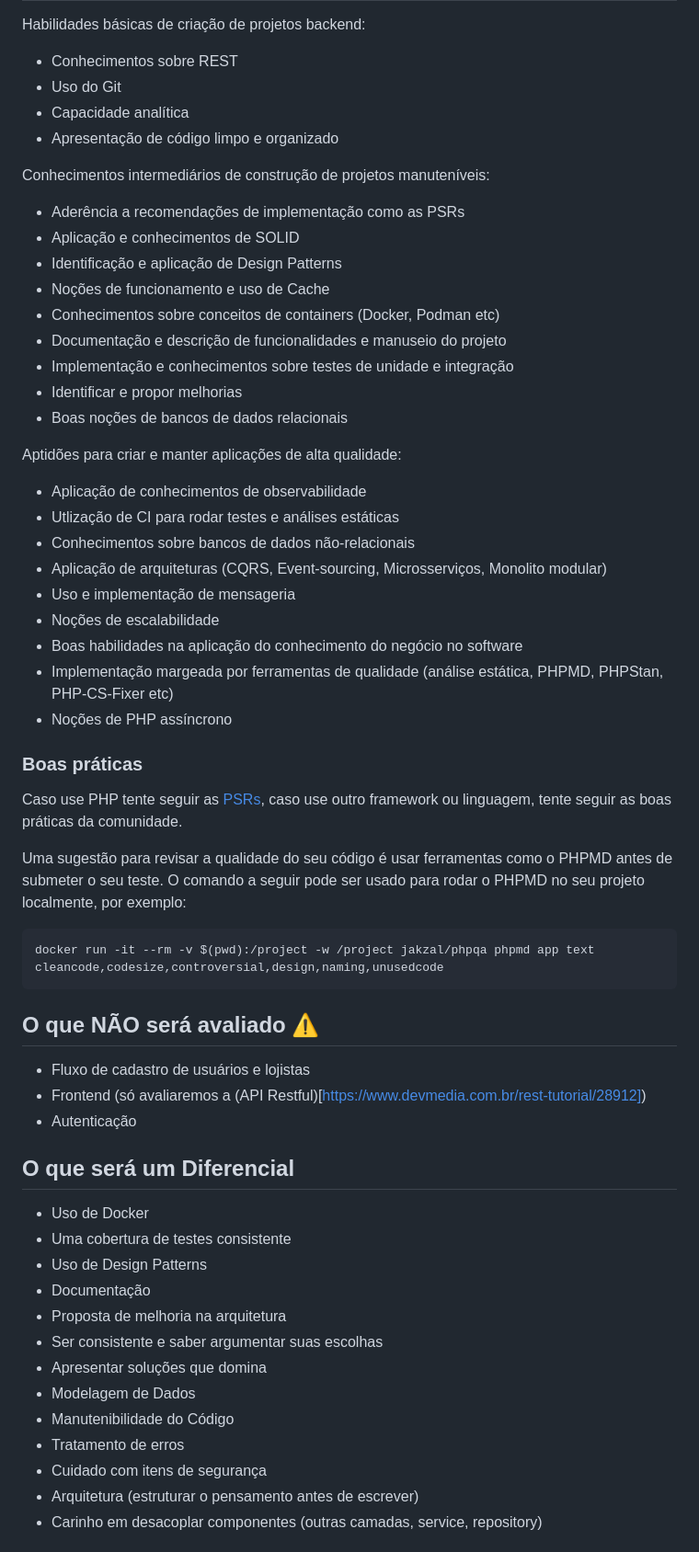
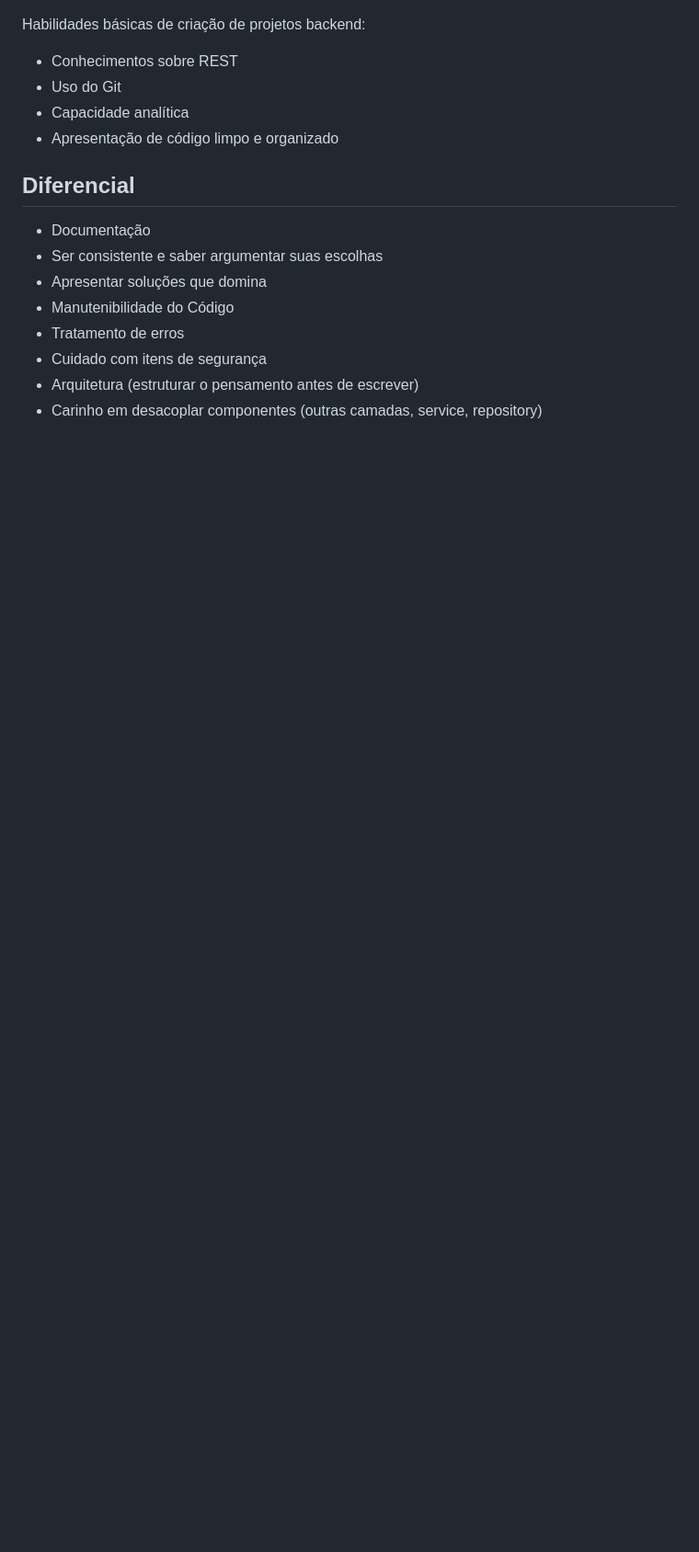
Before and after one commit to PicPay/picpay-desafio-backend, a Markdown page: picpayapi/readme.md, the part around one of its changes. Shown at 92% size. Rendered like a GitHub page; blank space fills up the shorter version.

````diff
--- a/picpayapi/readme.md
+++ b/picpayapi/readme.md
@@ -94,55 +105,11 @@ Habilidades básicas de criação de projetos backend:
 - Capacidade analítica
 - Apresentação de código limpo e organizado
 
-Conhecimentos intermediários de construção de projetos manuteníveis:
-- Aderência a recomendações de implementação como as PSRs
-- Aplicação e conhecimentos de SOLID
-- Identificação e aplicação de Design Patterns
-- Noções de funcionamento e uso de Cache
-- Conhecimentos sobre conceitos de containers (Docker, Podman etc)
-- Documentação e descrição de funcionalidades e manuseio do projeto
-- Implementação e conhecimentos sobre testes de unidade e integração
-- Identificar e propor melhorias
-- Boas noções de bancos de dados relacionais
 
-Aptidões para criar e manter aplicações de alta qualidade:
-- Aplicação de conhecimentos de observabilidade
-- Utlização de CI para rodar testes e análises estáticas
-- Conhecimentos sobre bancos de dados não-relacionais
-- Aplicação de arquiteturas (CQRS, Event-sourcing, Microsserviços, Monolito modular)
-- Uso e implementação de mensageria
-- Noções de escalabilidade
-- Boas habilidades na aplicação do conhecimento do negócio no software
-- Implementação margeada por ferramentas de qualidade (análise estática, PHPMD, PHPStan, PHP-CS-Fixer etc)
-- Noções de PHP assíncrono
-
-### Boas práticas
-
-Caso use PHP tente seguir as [PSRs](https://www.php-fig.org/psr/psr-12/), caso use outro framework ou linguagem, tente
-seguir as boas práticas da comunidade.
-
-Uma sugestão para revisar a qualidade do seu código é usar ferramentas como o PHPMD antes de submeter o seu teste.
-O comando a seguir pode ser usado para rodar o PHPMD no seu projeto localmente, por exemplo:
-```bash
-docker run -it --rm -v $(pwd):/project -w /project jakzal/phpqa phpmd app text cleancode,codesize,controversial,design,naming,unusedcode
-```
-
-## O que NÃO será avaliado :warning:
-
-- Fluxo de cadastro de usuários e lojistas
-- Frontend (só avaliaremos a (API Restful)[https://www.devmedia.com.br/rest-tutorial/28912])
-- Autenticação
-
-## O que será um Diferencial
-
-- Uso de Docker
-- Uma cobertura de testes consistente
-- Uso de Design Patterns
+## Diferencial
 - Documentação
-- Proposta de melhoria na arquitetura
 - Ser consistente e saber argumentar suas escolhas
 - Apresentar soluções que domina
-- Modelagem de Dados
 - Manutenibilidade do Código
 - Tratamento de erros
 - Cuidado com itens de segurança
````
Also changed, not shown: other parts of picpayapi/readme.md (+79 -81 lines).
